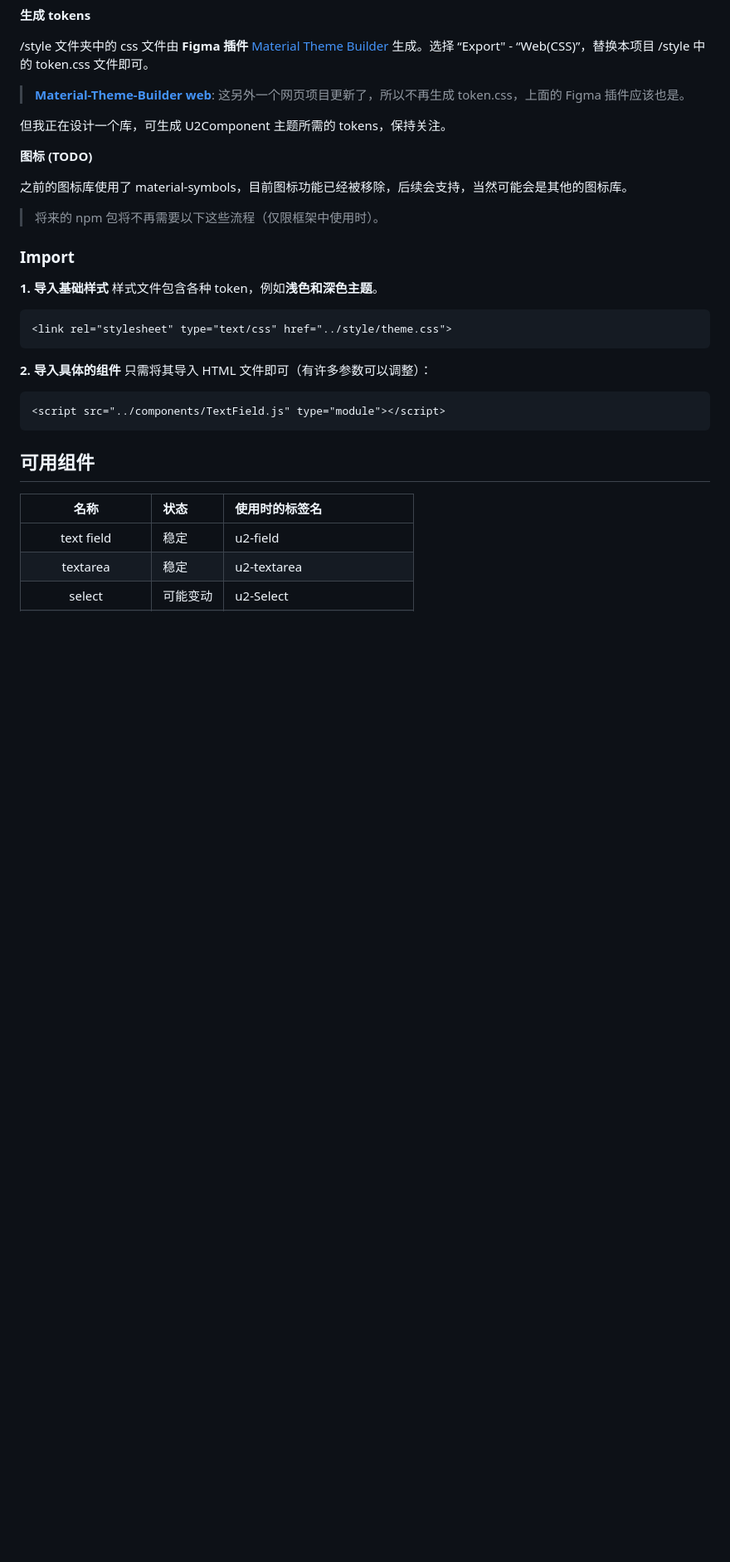
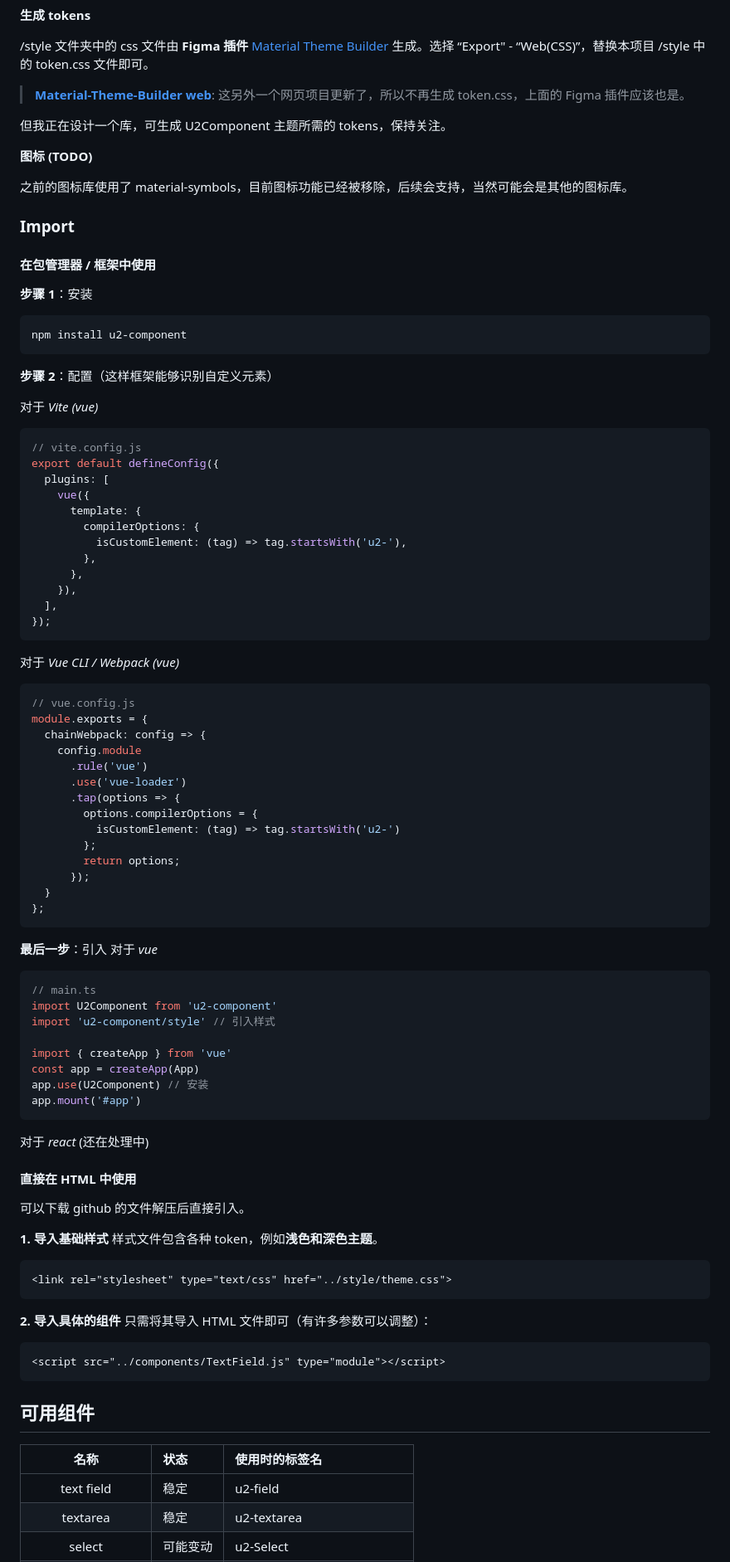
Before and after one commit to ShawnDGitHub/U2Component, a Markdown page: README-zh.md, the part around one of its changes. Shown at 83% size. GitHub-like rendering; blank space fills up the shorter version.

Commit message:
update|fix:planning to publish the first npm version, update the README, fix translation error

````diff
--- a/README-zh.md
+++ b/README-zh.md
@@ -45,9 +45,70 @@ U2Component 是一个基于 **Web Component** 的组件库。可以通过替换
 
 之前的图标库使用了 material-symbols，目前图标功能已经被移除，后续会支持，当然可能会是其他的图标库。
 
-> 将来的 npm 包将不再需要以下这些流程（仅限框架中使用时）。
+### Import
+#### 在包管理器 / 框架中使用
+**步骤 1**：安装
+```js
+npm install u2-component
+```
 
-### Import
+**步骤 2**：配置（这样框架能够识别自定义元素）
+
+对于 *Vite (vue)*
+
+```js
+// vite.config.js
+export default defineConfig({
+  plugins: [
+    vue({
+      template: {
+        compilerOptions: {
+          isCustomElement: (tag) => tag.startsWith('u2-'),
+        },
+      },
+    }),
+  ],
+});
+```
+
+对于 *Vue CLI / Webpack (vue)*
+
+```js
+// vue.config.js
+module.exports = {
+  chainWebpack: config => {
+    config.module
+      .rule('vue')
+      .use('vue-loader')
+      .tap(options => {
+        options.compilerOptions = {
+          isCustomElement: (tag) => tag.startsWith('u2-')
+        };
+        return options;
+      });
+  }
+};
+```
+
+**最后一步**：引入
+对于 *vue*
+
+```typescript
+// main.ts
+import U2Component from 'u2-component'
+import 'u2-component/style' // 引入样式
+
+import { createApp } from 'vue'
+const app = createApp(App)
+app.use(U2Component) // 安装
+app.mount('#app')
+```
+
+对于 *react* (还在处理中)
+
+#### 直接在 HTML 中使用
+可以下载 github 的文件解压后直接引入。
+
 **1. 导入基础样式**
 样式文件包含各种 token，例如**浅色和深色主题**。
 
````
Also changed, not shown: other parts of README-zh.md (+7 -7 lines), README.md (+67 -3 lines).
